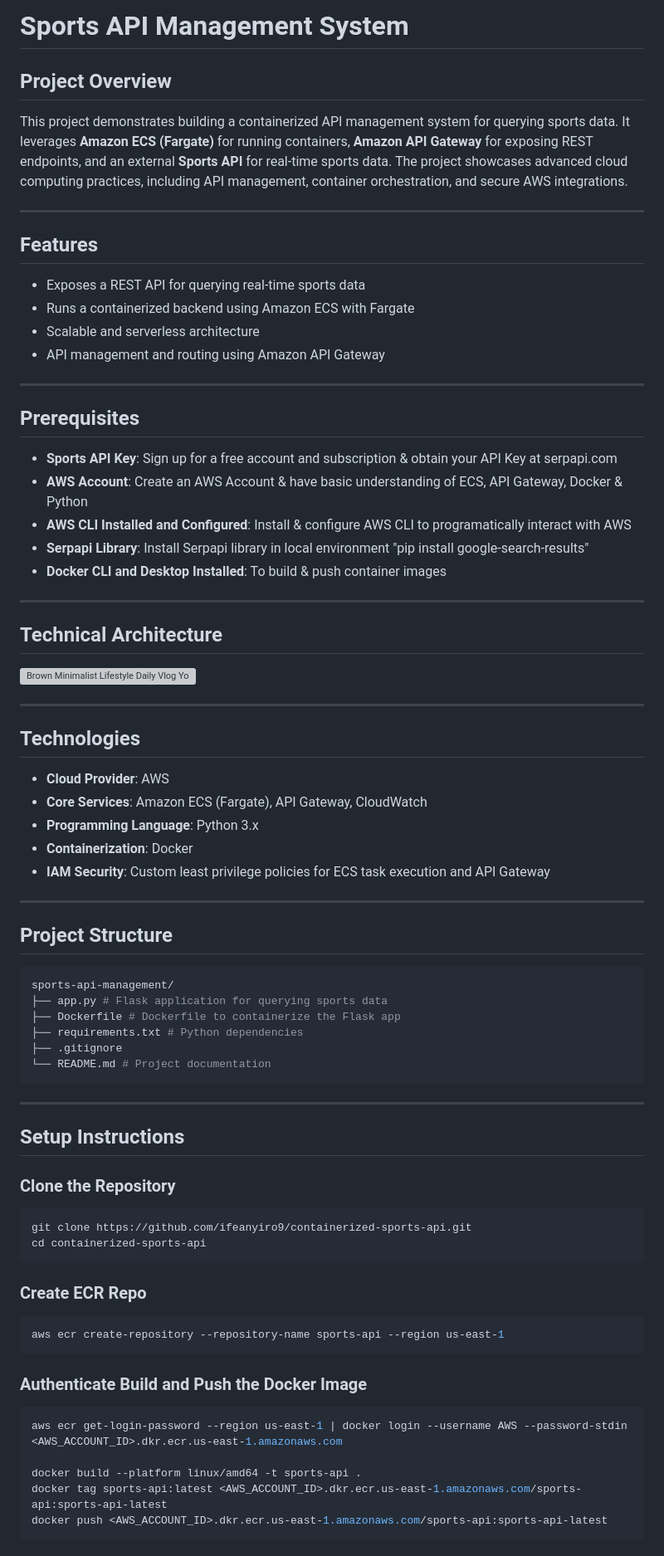
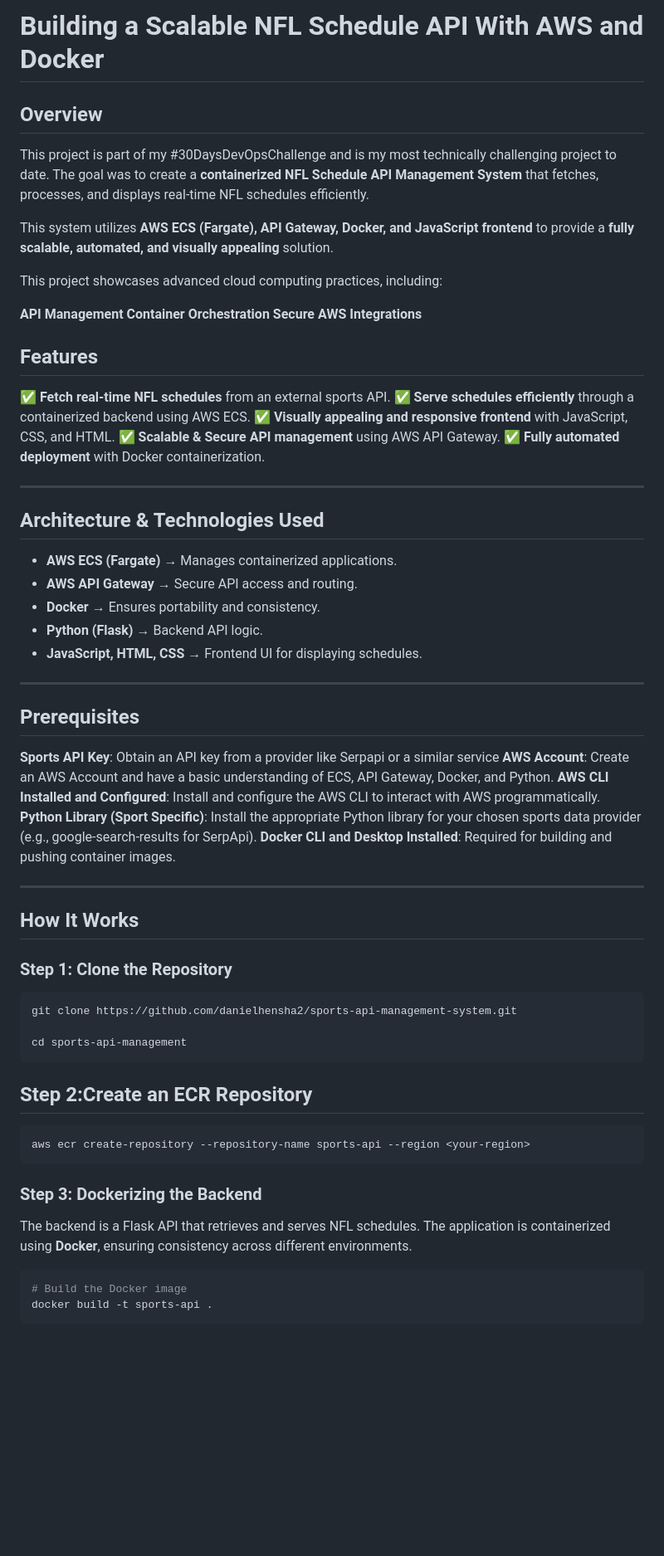
Before and after one commit to danielhensha2/sports-api-management-system, a Markdown page: README.md, the part around the change printed below. Shown: that part at 83% size. GitHub-like rendering; blank space fills up the shorter version; grey boxes are pictures that could not be loaded.

````diff
--- a/README.md
+++ b/README.md
@@ -1,72 +1,63 @@
-# Sports API Management System
+# Building a Scalable NFL Schedule API With AWS and Docker
 
-## **Project Overview**
-This project demonstrates building a containerized API management system for querying sports data. It leverages **Amazon ECS (Fargate)** for running containers, **Amazon API Gateway** for exposing REST endpoints, and an external **Sports API** for real-time sports data. The project showcases advanced cloud computing practices, including API management, container orchestration, and secure AWS integrations.
+## **Overview**
+This project is part of my #30DaysDevOpsChallenge and is my most technically challenging project to date. The goal was to create a **containerized NFL Schedule API Management System** that fetches, processes, and displays real-time NFL schedules efficiently.
+
+This system utilizes **AWS ECS (Fargate), API Gateway, Docker, and JavaScript frontend** to provide a **fully scalable, automated, and visually appealing** solution.
+
+This project showcases advanced cloud computing practices, including:
+
+**API Management**
+**Container Orchestration**
+**Secure AWS Integrations**
+
+## **Features**
+✅ **Fetch real-time NFL schedules** from an external sports API.
+✅ **Serve schedules efficiently** through a containerized backend using AWS ECS.
+✅ **Visually appealing and responsive frontend** with JavaScript, CSS, and HTML.
+✅ **Scalable & Secure API management** using AWS API Gateway.
+✅ **Fully automated deployment** with Docker containerization.
 
 ---
 
-## **Features**
-- Exposes a REST API for querying real-time sports data
-- Runs a containerized backend using Amazon ECS with Fargate
-- Scalable and serverless architecture
-- API management and routing using Amazon API Gateway
+## **Architecture & Technologies Used**
+- **AWS ECS (Fargate)** → Manages containerized applications.
+- **AWS API Gateway** → Secure API access and routing.
+- **Docker** → Ensures portability and consistency.
+- **Python (Flask)** → Backend API logic.
+- **JavaScript, HTML, CSS** → Frontend UI for displaying schedules.
+
+---
+## **Prerequisites**
+**Sports API Key**: Obtain an API key from a provider like Serpapi or a similar service
+**AWS Account**: Create an AWS Account and have a basic understanding of ECS, API Gateway, Docker, and Python.
+**AWS CLI Installed and Configured**: Install and configure the AWS CLI to interact with AWS programmatically.
+**Python Library (Sport Specific)**: Install the appropriate Python library for your chosen sports data provider (e.g., google-search-results for SerpApi).
+**Docker CLI and Desktop Installed**: Required for building and pushing container images.
+
 
 ---
 
-## **Prerequisites**
-- **Sports API Key**: Sign up for a free account and subscription & obtain your API Key at serpapi.com
-- **AWS Account**: Create an AWS Account & have basic understanding of ECS, API Gateway, Docker & Python
-- **AWS CLI Installed and Configured**: Install & configure AWS CLI to programatically interact with AWS
-- **Serpapi Library**: Install Serpapi library in local environment "pip install google-search-results"
-- **Docker CLI and Desktop Installed**: To build & push container images
 
----
+## **How It Works**
 
-## **Technical Architecture**
-![Brown Minimalist Lifestyle Daily Vlog YouTube Thumbnail (2)](https://github.com/user-attachments/assets/32e49fe6-df16-40cb-b262-af1478cf01d5)
-
----
-
-## **Technologies**
-- **Cloud Provider**: AWS
-- **Core Services**: Amazon ECS (Fargate), API Gateway, CloudWatch
-- **Programming Language**: Python 3.x
-- **Containerization**: Docker
-- **IAM Security**: Custom least privilege policies for ECS task execution and API Gateway
-
----
-
-## **Project Structure**
+### **Step 1: Clone the Repository**
 
 ```bash
-sports-api-management/
-├── app.py # Flask application for querying sports data
-├── Dockerfile # Dockerfile to containerize the Flask app
-├── requirements.txt # Python dependencies
-├── .gitignore
-└── README.md # Project documentation
+git clone https://github.com/danielhensha2/sports-api-management-system.git
+
+cd sports-api-management
 ```
 
----
-
-## **Setup Instructions**
-
-### **Clone the Repository**
+## **Step 2:Create an ECR Repository**
 ```bash
-git clone https://github.com/ifeanyiro9/containerized-sports-api.git
-cd containerized-sports-api
-```
-### **Create ECR Repo**
-```bash
-aws ecr create-repository --repository-name sports-api --region us-east-1
+aws ecr create-repository --repository-name sports-api --region <your-region>
 ```
 
-### **Authenticate Build and Push the Docker Image**
+### **Step 3: Dockerizing the Backend**
+The backend is a Flask API that retrieves and serves NFL schedules. The application is containerized using **Docker**, ensuring consistency across different environments.
 ```bash
-aws ecr get-login-password --region us-east-1 | docker login --username AWS --password-stdin <AWS_ACCOUNT_ID>.dkr.ecr.us-east-1.amazonaws.com
-
-docker build --platform linux/amd64 -t sports-api .
-docker tag sports-api:latest <AWS_ACCOUNT_ID>.dkr.ecr.us-east-1.amazonaws.com/sports-api:sports-api-latest
-docker push <AWS_ACCOUNT_ID>.dkr.ecr.us-east-1.amazonaws.com/sports-api:sports-api-latest
+# Build the Docker image
+docker build -t sports-api .
 ```
 
````
Also changed, not shown: other parts of README.md (+51 -63 lines), Desktopview.png (added), invoke url.png (added), mobileview.png (added), 1 other file.
